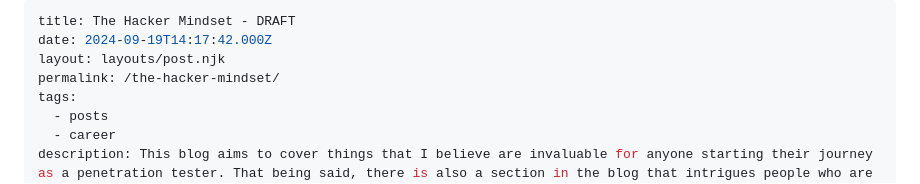
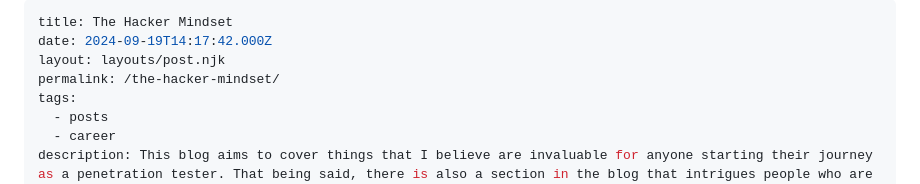
Before and after one commit to hutgrabber/hutlab.dev, a Markdown page: src/posts/hacker-mindset.md, the part around one of its changes. Rendered like a GitHub page.

Commit message:
hacker-mindset final push

```diff
--- a/src/posts/hacker-mindset-draft.md
+++ b/src/posts/hacker-mindset.md
@@ -1,5 +1,5 @@
 ---
-title: The Hacker Mindset - DRAFT
+title: The Hacker Mindset
 date: 2024-09-19T14:17:42.000Z
 layout: layouts/post.njk
 permalink: /the-hacker-mindset/
```
Also changed, not shown: other parts of src/posts/hacker-mindset.md (+11 -10 lines).
